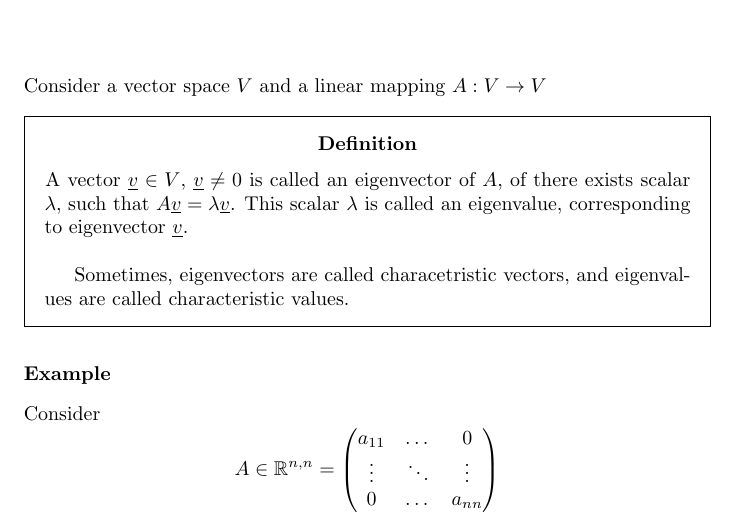
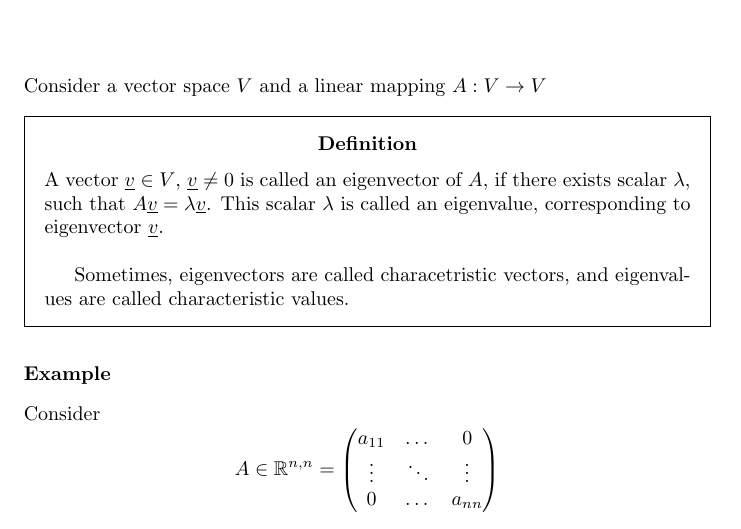
Before and after one commit to pennal/LinAlgNotes, a LaTeX thesis (main.tex, which reads Chapters/Chapter8.tex): part of page 64 of 73, cut so that both start at the same text. Compiled offline with pdfLaTeX.

Commit message:
Small correction in chapter 8
i did NOT regenerate pdfs files

```diff
--- a/Chapters/Chapter8.tex
+++ b/Chapters/Chapter8.tex
@@ -1,7 +1,7 @@
 \chapter{Eigenvalues and Eigenvectors}
 Consider a vector space $V$ and a linear mapping $A:V\to V$
 \begin{definition}
-A vector $\vv\in V$, $\vv\not=0$ is called an eigenvector of $A$, of there exists scalar $\lambda$, such that $A\vv = \lambda\vv$. This scalar $\lambda$ is called an eigenvalue, corresponding to eigenvector $\vv$.\\
+A vector $\vv\in V$, $\vv\not=0$ is called an eigenvector of $A$, if there exists scalar $\lambda$, such that $A\vv = \lambda\vv$. This scalar $\lambda$ is called an eigenvalue, corresponding to eigenvector $\vv$.\\
 
 Sometimes, eigenvectors are called characetristic vectors, and eigenvalues are called characteristic values.
 \end{definition}
```
